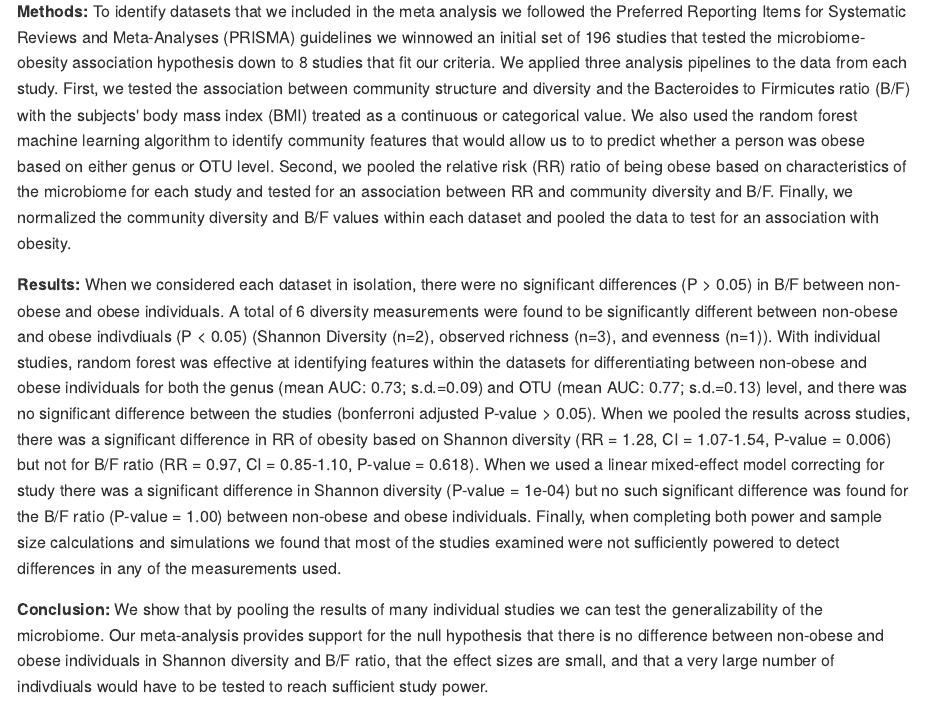
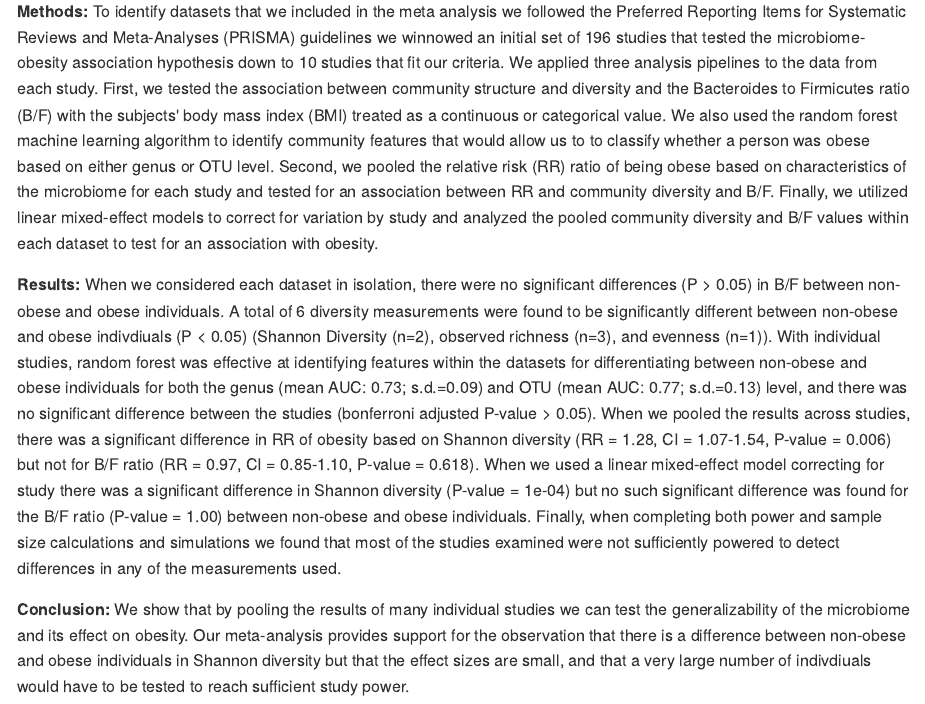
Before and after one commit to SchlossLab/Sze_Obesity_mBio_2016, an R Markdown document (submission/Sze_Obesity_PeerJ_2016.Rmd): the page in a window 1100 px wide, from 890 px down. The pictures show the output file submission/Sze_Obesity_PeerJ_2016.md that the author committed with the source, drawn offline in the style of GitHub.

Commit message:
abstract text modifications

```diff
--- a/submission/Sze_Obesity_PeerJ_2016.Rmd
+++ b/submission/Sze_Obesity_PeerJ_2016.Rmd
@@ -104,11 +104,11 @@ for (dep in deps){
 ## Abstract
 **Rationale:** The hypothesis that changes in the microbiome are associated with obesity has been widely accepted. However, two recent studies re-analyzed published data and found that when the datasets were analyzed independently they could not support the hypothesis. In this meta analysis, we retested the hypothesis by increasing the number of data sets examined and investigating the effect of pooling the results across the individual datasets.
 
-**Methods:** To identify datasets that we included in the meta analysis we followed the Preferred Reporting Items for Systematic Reviews and Meta-Analyses (PRISMA) guidelines we winnowed an initial set of 196 studies that tested the microbiome-obesity association hypothesis down to 8 studies that fit our criteria. We applied three analysis pipelines to the data from each study. First, we tested the association between community structure and diversity and the Bacteroides to Firmicutes ratio (B/F) with the subjects' body mass index (BMI) treated as a continuous or categorical value. We also used the random forest machine learning algorithm to identify community features that would allow us to to predict whether a person was obese based on either genus or OTU level. Second, we pooled the relative risk (RR) ratio of being obese based on characteristics of the microbiome for each study and tested for an association between RR and community diversity and B/F. Finally, we normalized the community diversity and B/F values within each dataset and pooled the data to test for an association with obesity.
+**Methods:** To identify datasets that we included in the meta analysis we followed the Preferred Reporting Items for Systematic Reviews and Meta-Analyses (PRISMA) guidelines we winnowed an initial set of 196 studies that tested the microbiome-obesity association hypothesis down to 10 studies that fit our criteria. We applied three analysis pipelines to the data from each study. First, we tested the association between community structure and diversity and the Bacteroides to Firmicutes ratio (B/F) with the subjects' body mass index (BMI) treated as a continuous or categorical value. We also used the random forest machine learning algorithm to identify community features that would allow us to to classify whether a person was obese based on either genus or OTU level. Second, we pooled the relative risk (RR) ratio of being obese based on characteristics of the microbiome for each study and tested for an association between RR and community diversity and B/F. Finally, we utilized linear mixed-effect models to correct for variation by study and analyzed the pooled community diversity and B/F values within each dataset to test for an association with obesity.
 
 **Results:** When we considered each dataset in isolation, there were no significant differences (P > 0.05) in B/F between non-obese and obese individuals. A total of `r length(rownames(alpha_tests.summary[which(alpha_tests.summary$p.value < 0.05 & alpha_tests.summary$metric != "bacteroidetes"), ]))` diversity measurements  were found to be significantly different between non-obese and obese indivdiuals (P < 0.05) (Shannon Diversity (n=`r length(rownames(alpha_tests.summary[which(alpha_tests.summary$p.value < 0.05 & alpha_tests.summary$metric == "shannon"), ]))`), observed richness (n=`r length(rownames(alpha_tests.summary[which(alpha_tests.summary$p.value < 0.05 & alpha_tests.summary$metric == "sobs"), ]))`), and evenness (n=`r length(rownames(alpha_tests.summary[which(alpha_tests.summary$p.value < 0.05 & alpha_tests.summary$metric == "shannoneven"), ]))`)). With individual studies, random forest was effective at identifying features within the datasets for differentiating between non-obese and obese individuals for both the genus (mean AUC: `r format(round(mean(rand_forest.genus.summary$auc), 2), nsmall=2)`; s.d.=`r format(round(sd(rand_forest.genus.summary$auc), 2), nsmall=2)`) and OTU (mean AUC: `r format(round(mean(rand_forest.otu.summary$auc), 2), nsmall=2)`; s.d.=`r format(round(sd(rand_forest.otu.summary$auc), 2), nsmall=2)`) level, and there was no significant difference between the studies (bonferroni adjusted P-value > 0.05). When we pooled the results across studies, there was a significant difference in RR of obesity based on Shannon diversity (RR = `r format(round(RR_composite['shannon', 'rr'],2), nsmall=2)`, CI = `r format(round(RR_composite['shannon', 'ci_lb'], 2), nsmall=2)`-`r format(round(RR_composite['shannon', 'ci_ub'], 2), nsmall=2)`, P-value = `r format(round(RR_composite['shannon', 'p_value'], 3), nsmall=3)`) but not for B/F ratio (RR = `r format(round(RR_composite['bf_ratio', 'rr'],2), nsmall=2)`, CI = `r format(round(RR_composite['bf_ratio', 'ci_lb'], 2), nsmall=2)`-`r format(round(RR_composite['bf_ratio', 'ci_ub'], 2), nsmall=2)`, P-value = `r format(round(RR_composite['bf_ratio', 'p_value'], 3), nsmall=3)`). When we used a linear mixed-effect model correcting for study there was a significant difference in Shannon diversity (P-value = `r format(round(alpha_composite.summary['shannon', 'composite_p'], 4), nsmall=4)`) but no such significant difference was found for the B/F ratio (P-value = `r format(round(alpha_composite.summary['bf_ratio', 'composite_p'], 2), nsmall=2)`) between non-obese and obese individuals. Finally, when completing both power and sample size calculations and simulations we found that most of the studies examined were not sufficiently powered to detect differences in any of the measurements used.
 
-**Conclusion:** We show that by pooling the results of many individual studies we can test the generalizability of the microbiome. Our meta-analysis provides support for the null hypothesis that there is no difference between non-obese and obese individuals in Shannon diversity and B/F ratio, that the effect sizes are small, and that a very large number of indivdiuals would have to be tested to reach sufficient study power.
+**Conclusion:** We show that by pooling the results of many individual studies we can test the generalizability of the microbiome and its effect on obesity. Our meta-analysis provides support for the observation that there is a difference between non-obese and obese individuals in Shannon diversity but that the effect sizes are small, and that a very large number of indivdiuals would have to be tested to reach sufficient study power.
 
 
 \newpage
```
Also changed, not shown: submission/Sze_Obesity_PeerJ_2016.md.
